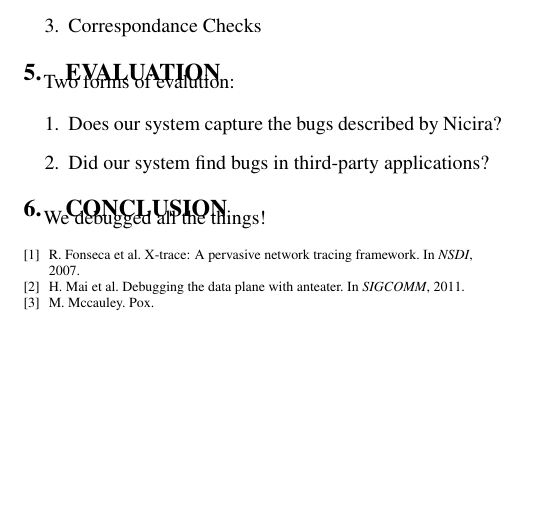
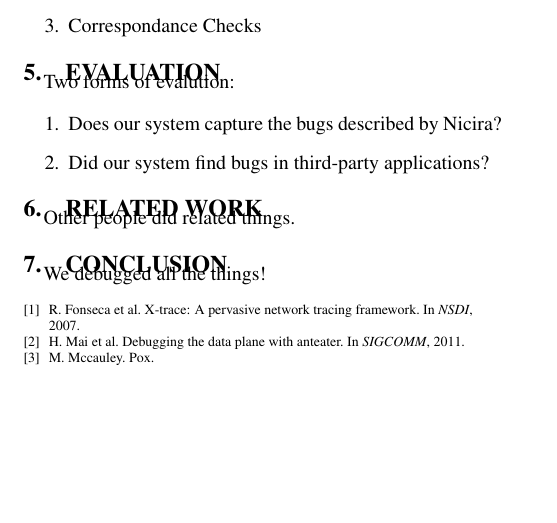
Before and after one commit to NetSys/sts_paper, a LaTeX paper (report/262_project_report.tex): part of page 2 of 2, cut so that both start at the same text. Compiled offline with pdfLaTeX.

Commit message:
Adding a related work section

```diff
--- a/report/262_project_report.tex
+++ b/report/262_project_report.tex
@@ -204,6 +204,10 @@ Two forms of evalution:
 \item Did our system find bugs in third-party applications?
 \end{enumerate}
 
+\section{Related work}
+
+Other people did related things.
+
 \section{Conclusion}
 
 We debugged all the things!
```
